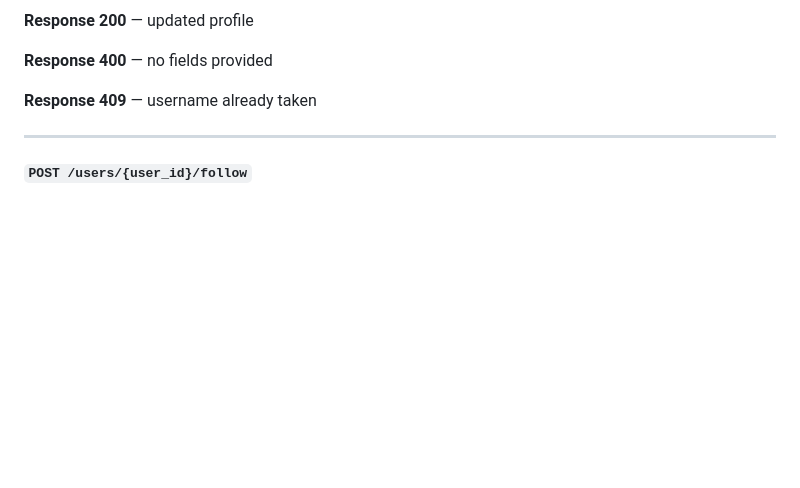
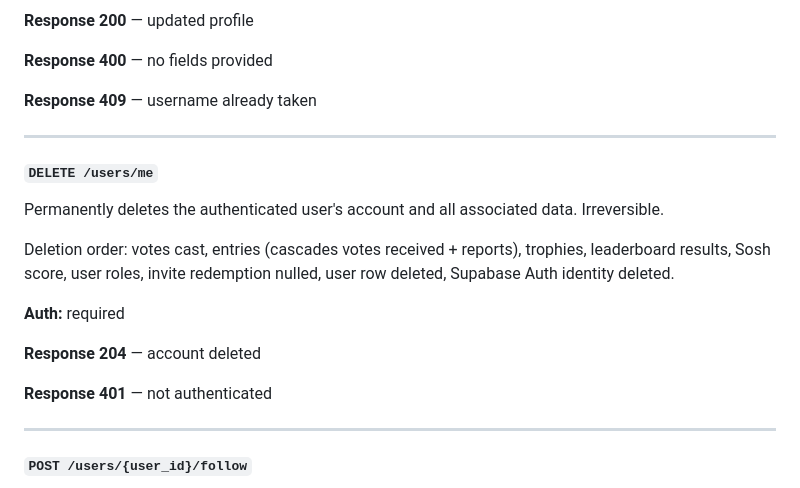
Before and after one commit to harleysmodernlife/sosh, a Markdown page: API.md, the part around the change. Drawn GitHub-style; blank space fills up the shorter version.

```diff
--- a/API.md
+++ b/API.md
@@ -148,6 +148,20 @@ Updates the authenticated user's profile. Send only the fields you want to chang
 **Response 400** — no fields provided
 
 **Response 409** — username already taken
+
+---
+
+#### `DELETE /users/me`
+
+Permanently deletes the authenticated user's account and all associated data. Irreversible.
+
+Deletion order: votes cast, entries (cascades votes received + reports), trophies, leaderboard results, Sosh score, user roles, invite redemption nulled, user row deleted, Supabase Auth identity deleted.
+
+**Auth:** required
+
+**Response 204** — account deleted
+
+**Response 401** — not authenticated
 
 ---
 
```
Also changed, not shown: CHANGELOG.md (+46 -0 lines).
